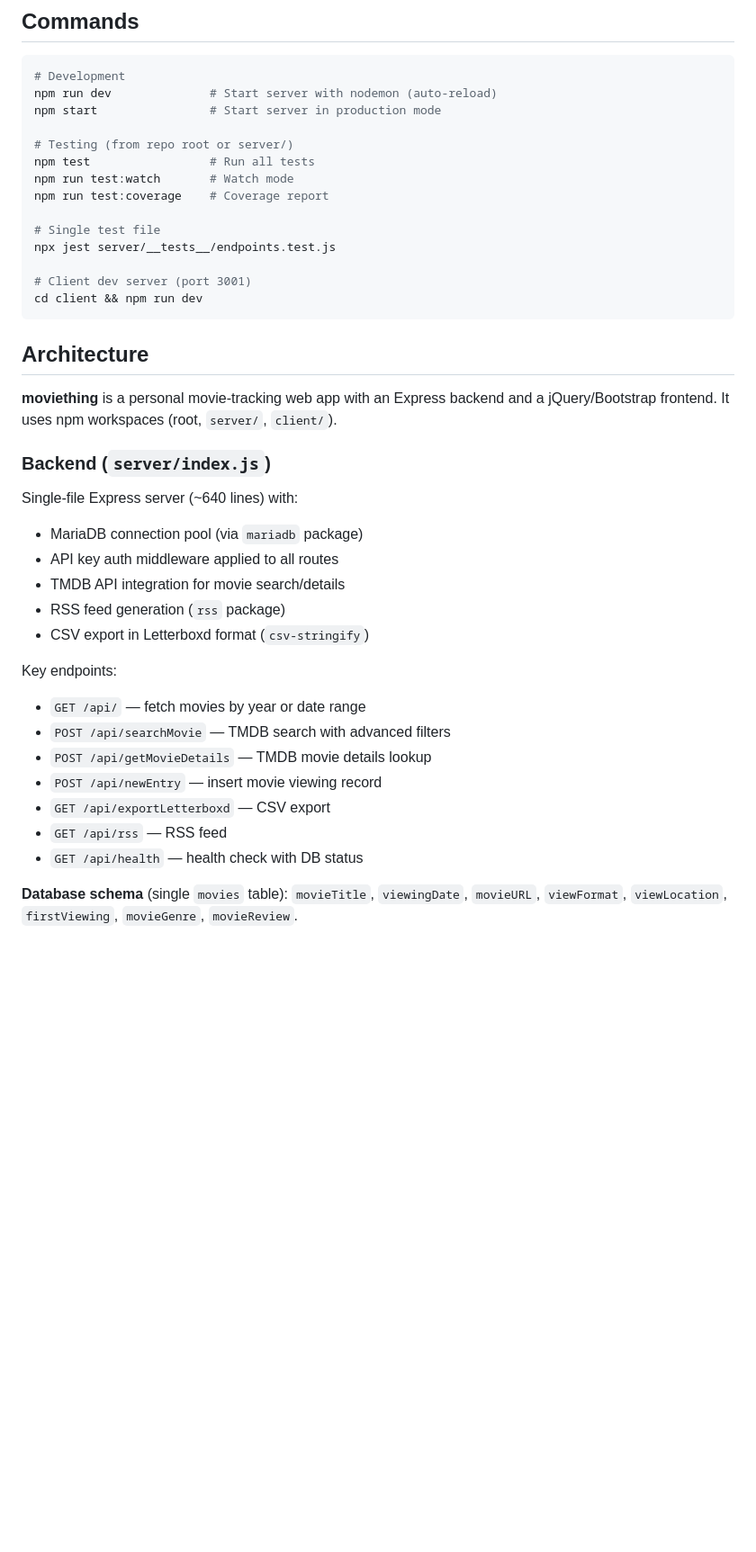
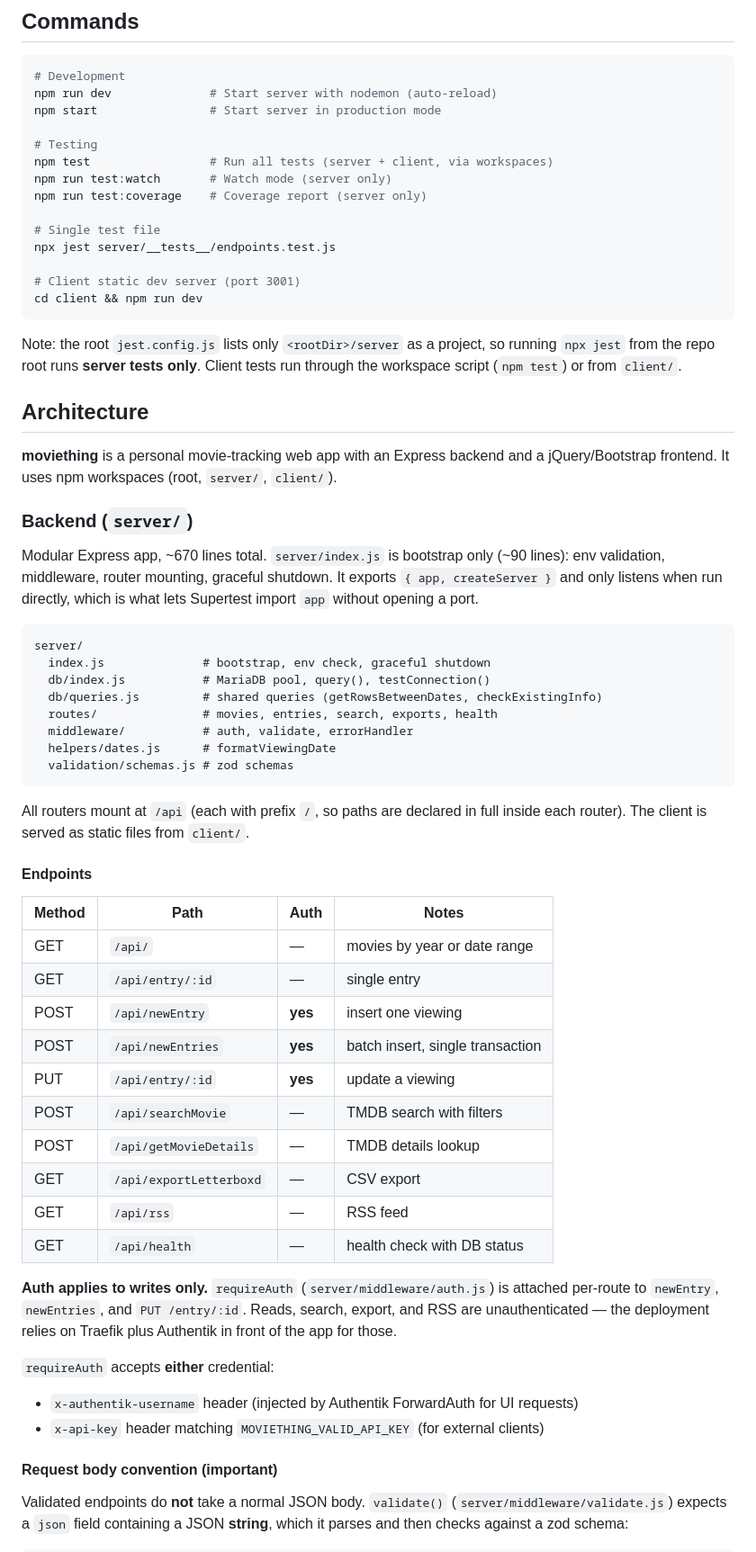
Before and after one commit to grahams/moviething, a Markdown page: CLAUDE.md, the part around one of its changes. Shown at 90% size. GitHub-like rendering; blank space fills up the shorter version.

````diff
--- a/CLAUDE.md
+++ b/CLAUDE.md
@@ -9,38 +9,75 @@ This file provides guidance to Claude Code (claude.ai/code) when working with co
 npm run dev              # Start server with nodemon (auto-reload)
 npm start                # Start server in production mode
 
-# Testing (from repo root or server/)
-npm test                 # Run all tests
-npm run test:watch       # Watch mode
-npm run test:coverage    # Coverage report
+# Testing
+npm test                 # Run all tests (server + client, via workspaces)
+npm run test:watch       # Watch mode (server only)
+npm run test:coverage    # Coverage report (server only)
 
 # Single test file
 npx jest server/__tests__/endpoints.test.js
 
-# Client dev server (port 3001)
+# Client static dev server (port 3001)
 cd client && npm run dev
 ```
 
+Note: the root `jest.config.js` lists only `<rootDir>/server` as a project, so
+running `npx jest` from the repo root runs **server tests only**. Client tests
+run through the workspace script (`npm test`) or from `client/`.
+
 ## Architecture
 
-**moviething** is a personal movie-tracking web app with an Express backend and a jQuery/Bootstrap frontend. It uses npm workspaces (root, `server/`, `client/`).
+**moviething** is a personal movie-tracking web app with an Express backend and
+a jQuery/Bootstrap frontend. It uses npm workspaces (root, `server/`, `client/`).
 
-### Backend (`server/index.js`)
+### Backend (`server/`)
 
-Single-file Express server (~640 lines) with:
-- MariaDB connection pool (via `mariadb` package)
-- API key auth middleware applied to all routes
-- TMDB API integration for movie search/details
-- RSS feed generation (`rss` package)
-- CSV export in Letterboxd format (`csv-stringify`)
+Modular Express app, ~670 lines total. `server/index.js` is bootstrap only
+(~90 lines): env validation, middleware, router mounting, graceful shutdown.
+It exports `{ app, createServer }` and only listens when run directly, which is
+what lets Supertest import `app` without opening a port.
 
-Key endpoints:
-- `GET /api/` — fetch movies by year or date range
-- `POST /api/searchMovie` — TMDB search with advanced filters
-- `POST /api/getMovieDetails` — TMDB movie details lookup
-- `POST /api/newEntry` — insert movie viewing record
-- `GET /api/exportLetterboxd` — CSV export
-- `GET /api/rss` — RSS feed
-- `GET /api/health` — health check with DB status
+```
+server/
+  index.js              # bootstrap, env check, graceful shutdown
+  db/index.js           # MariaDB pool, query(), testConnection()
+  db/queries.js         # shared queries (getRowsBetweenDates, checkExistingInfo)
+  routes/               # movies, entries, search, exports, health
+  middleware/           # auth, validate, errorHandler
+  helpers/dates.js      # formatViewingDate
+  validation/schemas.js # zod schemas
+```
 
-**Database schema** (single `movies` table): `movieTitle`, `viewingDate`, `movieURL`, `viewFormat`, `viewLocation`, `firstViewing`, `movieGenre`, `movieReview`.
+All routers mount at `/api` (each with prefix `/`, so paths are declared in
+full inside each router). The client is served as static files from `client/`.
+
+#### Endpoints
+
+| Method | Path | Auth | Notes |
+|---|---|---|---|
+| GET | `/api/` | — | movies by year or date range |
+| GET | `/api/entry/:id` | — | single entry |
+| POST | `/api/newEntry` | **yes** | insert one viewing |
+| POST | `/api/newEntries` | **yes** | batch insert, single transaction |
+| PUT | `/api/entry/:id` | **yes** | update a viewing |
+| POST | `/api/searchMovie` | — | TMDB search with filters |
+| POST | `/api/getMovieDetails` | — | TMDB details lookup |
+| GET | `/api/exportLetterboxd` | — | CSV export |
+| GET | `/api/rss` | — | RSS feed |
+| GET | `/api/health` | — | health check with DB status |
+
+**Auth applies to writes only.** `requireAuth` (`server/middleware/auth.js`) is
+attached per-route to `newEntry`, `newEntries`, and `PUT /entry/:id`. Reads,
+search, export, and RSS are unauthenticated — the deployment relies on Traefik
+plus Authentik in front of the app for those.
+
+`requireAuth` accepts **either** credential:
+- `x-authentik-username` header (injected by Authentik ForwardAuth for UI requests)
+- `x-api-key` header matching `MOVIETHING_VALID_API_KEY` (for external clients)
+
+#### Request body convention (important)
+
+Validated endpoints do **not** take a normal JSON body. `validate()`
+(`server/middleware/validate.js`) expects a `json` field containing a JSON
+**string**, which it parses and then checks against a zod schema:
+
````
Also changed, not shown: other parts of CLAUDE.md (+49 -7 lines).
